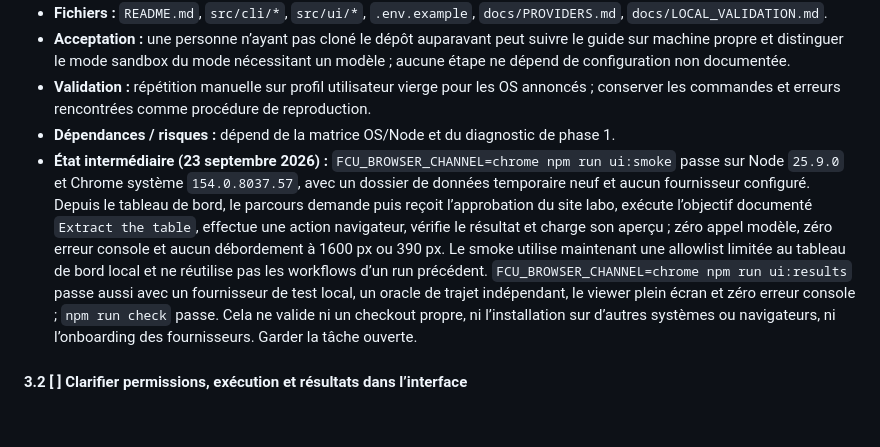
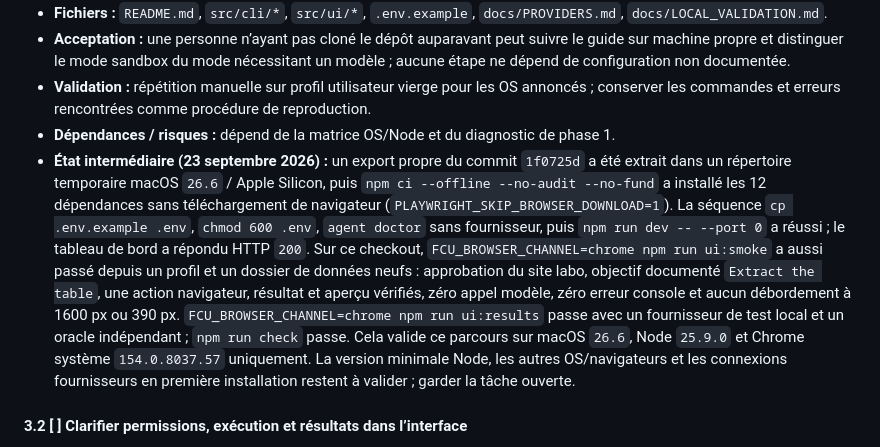
Before and after one commit to OthmaneBlial/FreeComputerUse, a Markdown page: ROADMAP.md, the part around the change. Rendered like a GitHub page; blank space fills up the shorter version.

```diff
--- a/ROADMAP.md
+++ b/ROADMAP.md
@@ -141,7 +141,7 @@ Les priorités indiquent l’ordre de travail : **P0** bloque une release crédi
 - **Acceptation :** une personne n’ayant pas cloné le dépôt auparavant peut suivre le guide sur machine propre et distinguer le mode sandbox du mode nécessitant un modèle ; aucune étape ne dépend de configuration non documentée.
 - **Validation :** répétition manuelle sur profil utilisateur vierge pour les OS annoncés ; conserver les commandes et erreurs rencontrées comme procédure de reproduction.
 - **Dépendances / risques :** dépend de la matrice OS/Node et du diagnostic de phase 1.
-- **État intermédiaire (23 septembre 2026) :** `FCU_BROWSER_CHANNEL=chrome npm run ui:smoke` passe sur Node `25.9.0` et Chrome système `154.0.8037.57`, avec un dossier de données temporaire neuf et aucun fournisseur configuré. Depuis le tableau de bord, le parcours demande puis reçoit l’approbation du site labo, exécute l’objectif documenté `Extract the table`, effectue une action navigateur, vérifie le résultat et charge son aperçu ; zéro appel modèle, zéro erreur console et aucun débordement à 1600 px ou 390 px. Le smoke utilise maintenant une allowlist limitée au tableau de bord local et ne réutilise pas les workflows d’un run précédent. `FCU_BROWSER_CHANNEL=chrome npm run ui:results` passe aussi avec un fournisseur de test local, un oracle de trajet indépendant, le viewer plein écran et zéro erreur console ; `npm run check` passe. Cela ne valide ni un checkout propre, ni l’installation sur d’autres systèmes ou navigateurs, ni l’onboarding des fournisseurs. Garder la tâche ouverte.
+- **État intermédiaire (23 septembre 2026) :** un export propre du commit `1f0725d` a été extrait dans un répertoire temporaire macOS `26.6` / Apple Silicon, puis `npm ci --offline --no-audit --no-fund` a installé les 12 dépendances sans téléchargement de navigateur (`PLAYWRIGHT_SKIP_BROWSER_DOWNLOAD=1`). La séquence `cp .env.example .env`, `chmod 600 .env`, `agent doctor` sans fournisseur, puis `npm run dev -- --port 0` a réussi ; le tableau de bord a répondu HTTP `200`. Sur ce checkout, `FCU_BROWSER_CHANNEL=chrome npm run ui:smoke` a aussi passé depuis un profil et un dossier de données neufs : approbation du site labo, objectif documenté `Extract the table`, une action navigateur, résultat et aperçu vérifiés, zéro appel modèle, zéro erreur console et aucun débordement à 1600 px ou 390 px. `FCU_BROWSER_CHANNEL=chrome npm run ui:results` passe avec un fournisseur de test local et un oracle indépendant ; `npm run check` passe. Cela valide ce parcours sur macOS `26.6`, Node `25.9.0` et Chrome système `154.0.8037.57` uniquement. La version minimale Node, les autres OS/navigateurs et les connexions fournisseurs en première installation restent à valider ; garder la tâche ouverte.
 
 #### 3.2 [ ] Clarifier permissions, exécution et résultats dans l’interface
 
```
Also changed, not shown: docs/SUPPORT_MATRIX.md (+6 -2 lines).
